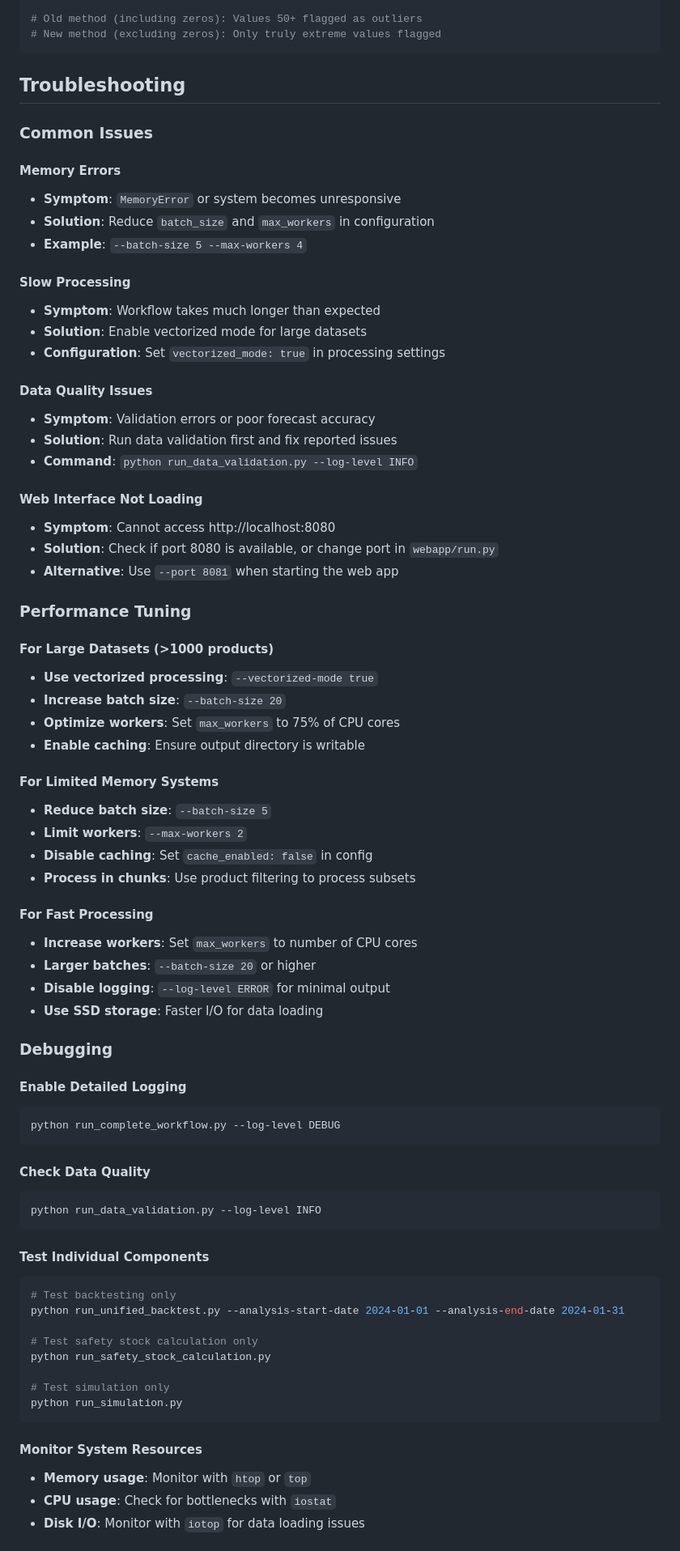
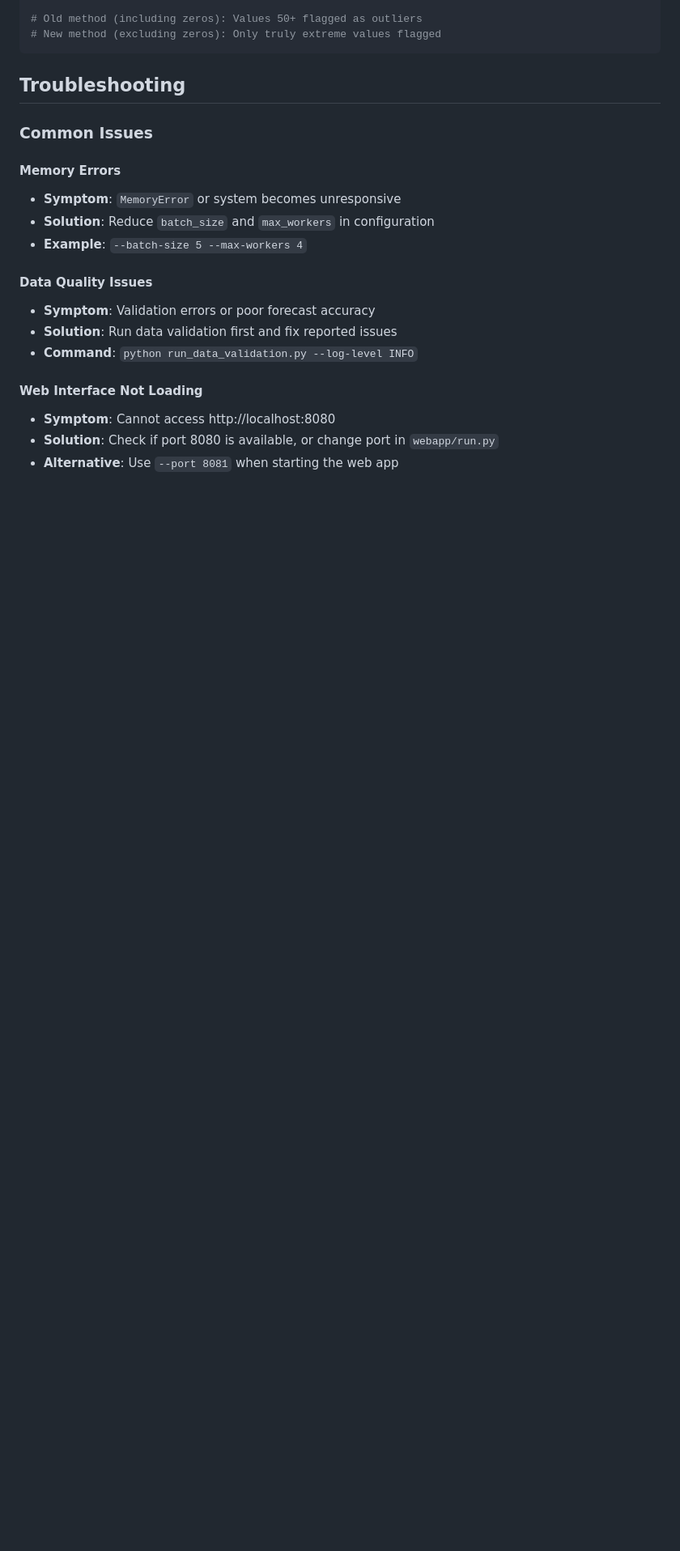
Before and after one commit to manjul5x/Restock, a Markdown page: README.md, the part around the change printed below. Shown: that part at 81% size. Drawn GitHub-style; blank space fills up the shorter version.

````diff
--- a/README.md
+++ b/README.md
@@ -834,10 +775,6 @@ demand_data = [0, 0, 0, 0, 0, 1, 2, 3, 4, 5, 0, 0, 0, 0, 0, 50, 60, 70, 80, 90,
 - **Solution**: Reduce `batch_size` and `max_workers` in configuration
 - **Example**: `--batch-size 5 --max-workers 4`
 
-#### Slow Processing
-- **Symptom**: Workflow takes much longer than expected
-- **Solution**: Enable vectorized mode for large datasets
-- **Configuration**: Set `vectorized_mode: true` in processing settings
 
 #### Data Quality Issues
 - **Symptom**: Validation errors or poor forecast accuracy
@@ -848,53 +785,3 @@ demand_data = [0, 0, 0, 0, 0, 1, 2, 3, 4, 5, 0, 0, 0, 0, 0, 50, 60, 70, 80, 90,
 - **Symptom**: Cannot access http://localhost:8080
 - **Solution**: Check if port 8080 is available, or change port in `webapp/run.py`
 - **Alternative**: Use `--port 8081` when starting the web app
-
-### Performance Tuning
-
-#### For Large Datasets (>1000 products)
-- **Use vectorized processing**: `--vectorized-mode true`
-- **Increase batch size**: `--batch-size 20`
-- **Optimize workers**: Set `max_workers` to 75% of CPU cores
-- **Enable caching**: Ensure output directory is writable
-
-#### For Limited Memory Systems
-- **Reduce batch size**: `--batch-size 5`
-- **Limit workers**: `--max-workers 2`
-- **Disable caching**: Set `cache_enabled: false` in config
-- **Process in chunks**: Use product filtering to process subsets
-
-#### For Fast Processing
-- **Increase workers**: Set `max_workers` to number of CPU cores
-- **Larger batches**: `--batch-size 20` or higher
-- **Disable logging**: `--log-level ERROR` for minimal output
-- **Use SSD storage**: Faster I/O for data loading
-
-### Debugging
-
-#### Enable Detailed Logging
-```bash
-python run_complete_workflow.py --log-level DEBUG
-```
-
-#### Check Data Quality
-```bash
-python run_data_validation.py --log-level INFO
-```
-
-#### Test Individual Components
-```bash
-# Test backtesting only
-python run_unified_backtest.py --analysis-start-date 2024-01-01 --analysis-end-date 2024-01-31
-
-# Test safety stock calculation only
-python run_safety_stock_calculation.py
-
-# Test simulation only
-python run_simulation.py
-```
-
-#### Monitor System Resources
-- **Memory usage**: Monitor with `htop` or `top`
-- **CPU usage**: Check for bottlenecks with `iostat`
-- **Disk I/O**: Monitor with `iotop` for data loading issues
-
````
Also changed, not shown: other parts of README.md (+126 -203 lines).
